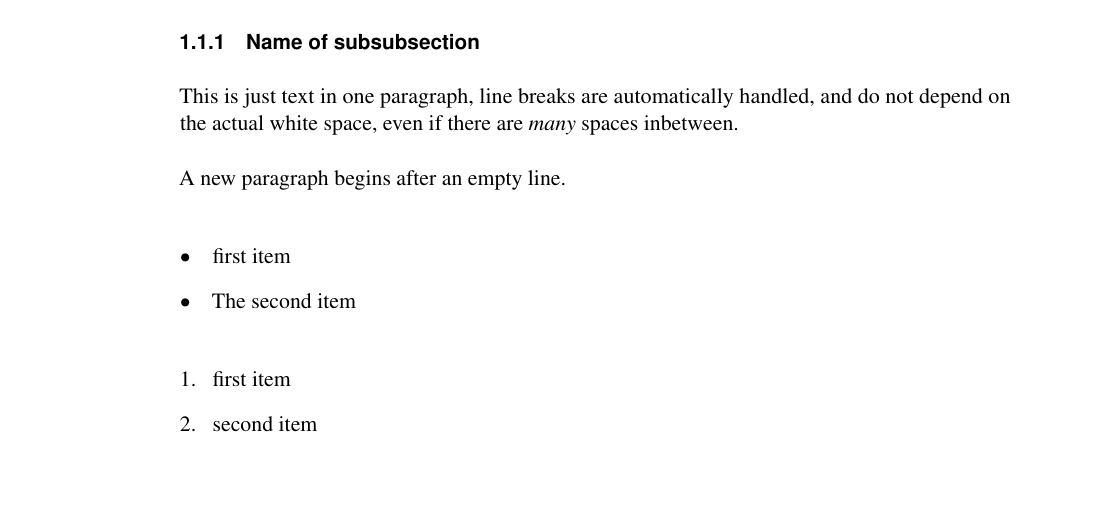
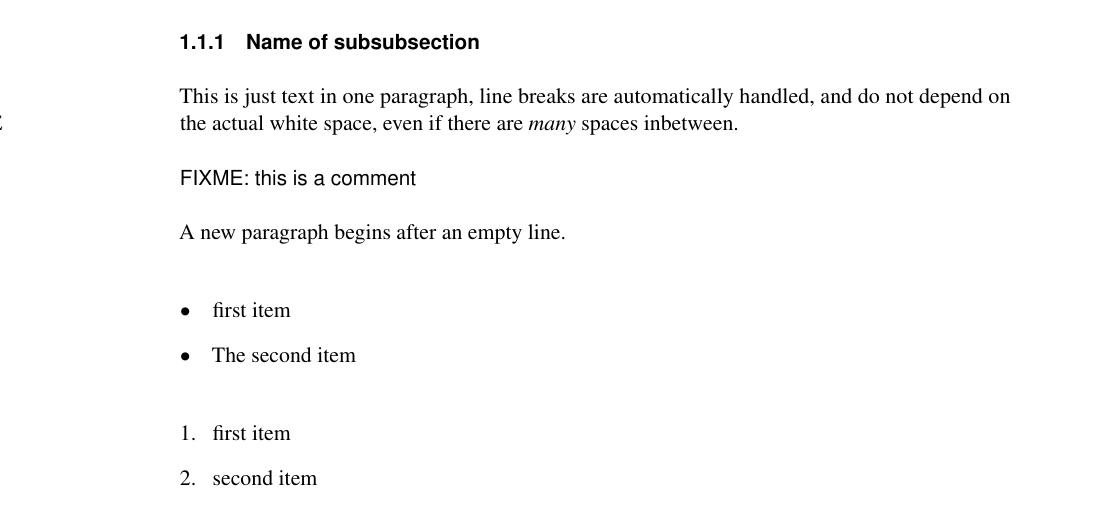
Before and after one commit to openETCS/ecosystem, a LaTeX thesis (openETCS_LateX_templates/sample_article.tex, which reads openETCS_LateX_templates/template/openetcs_article.cls, openETCS_LateX_templates/template/openetcs_report.cls): part of page 6 of 11, cut so that both start at the same text. Compiled offline with pdfLaTeX.

Commit message:
added FIXME macro to latex template added FIXME example to sample_article.tex file

```diff
--- a/openETCS_LateX_templates/sample_article.tex
+++ b/openETCS_LateX_templates/sample_article.tex
@@ -80,6 +80,8 @@
 This is just text in one paragraph, line breaks are automatically handled, and do not depend on the actual
 white
 space, even if there are \emph{many}                                  spaces                            inbetween.
+
+\FIXME{this is a comment}
 
 A new paragraph begins after an empty line.
 
--- a/openETCS_LateX_templates/template/openetcs_article.cls
+++ b/openETCS_LateX_templates/template/openetcs_article.cls
@@ -6,11 +6,14 @@
 %% For openETCS ITEA2 Project
 
 
+
 %
 \NeedsTeXFormat{LaTeX2e}
 \ProvidesClass{openetcs}
 [2012/10/11 v0.1 Typesetting Technical Information Article of
 openETCS project ]
+%% David Mentres FIXME macro
+\newcommand{\FIXME}[1]{\marginpar{FIXME}\textsf{FIXME: #1}}
 \newcommand{\IsLicensedUnderCC}[1]{#1}
 \DeclareOption{nocc}{\renewcommand{\IsLicensedUnderCC}[1]{ }}
 \DeclareOption*{\PassOptionsToClass{\CurrentOption}{article}}
--- a/openETCS_LateX_templates/template/openetcs_report.cls
+++ b/openETCS_LateX_templates/template/openetcs_report.cls
@@ -64,6 +65,9 @@ openETCS project based on ERDC class v1.1]
 % \DeclareOption{10pt}{\erdc@size@warning{\CurrentOption}}%
 % \DeclareOption{11pt}{\erdc@size@warning{\CurrentOption}}%
 % \DeclareOption{12pt}{\erdc@size@warning{\CurrentOption}}%
+
+%% David Mentres FIXME macro
+\newcommand{\FIXME}[1]{\marginpar{FIXME}\textsf{FIXME: #1}}
 \newcommand{\IsLicensedUnderCC}[1]{#1}
 \DeclareOption{nocc}{\renewcommand{\IsLicensedUnderCC}[1]{ }}
 \DeclareOption*{\PassOptionsToClass{\CurrentOption}{report}}
```
Also changed, not shown: openETCS_LateX_templates/template/openetcs_report.cls (7 more changed lines).
